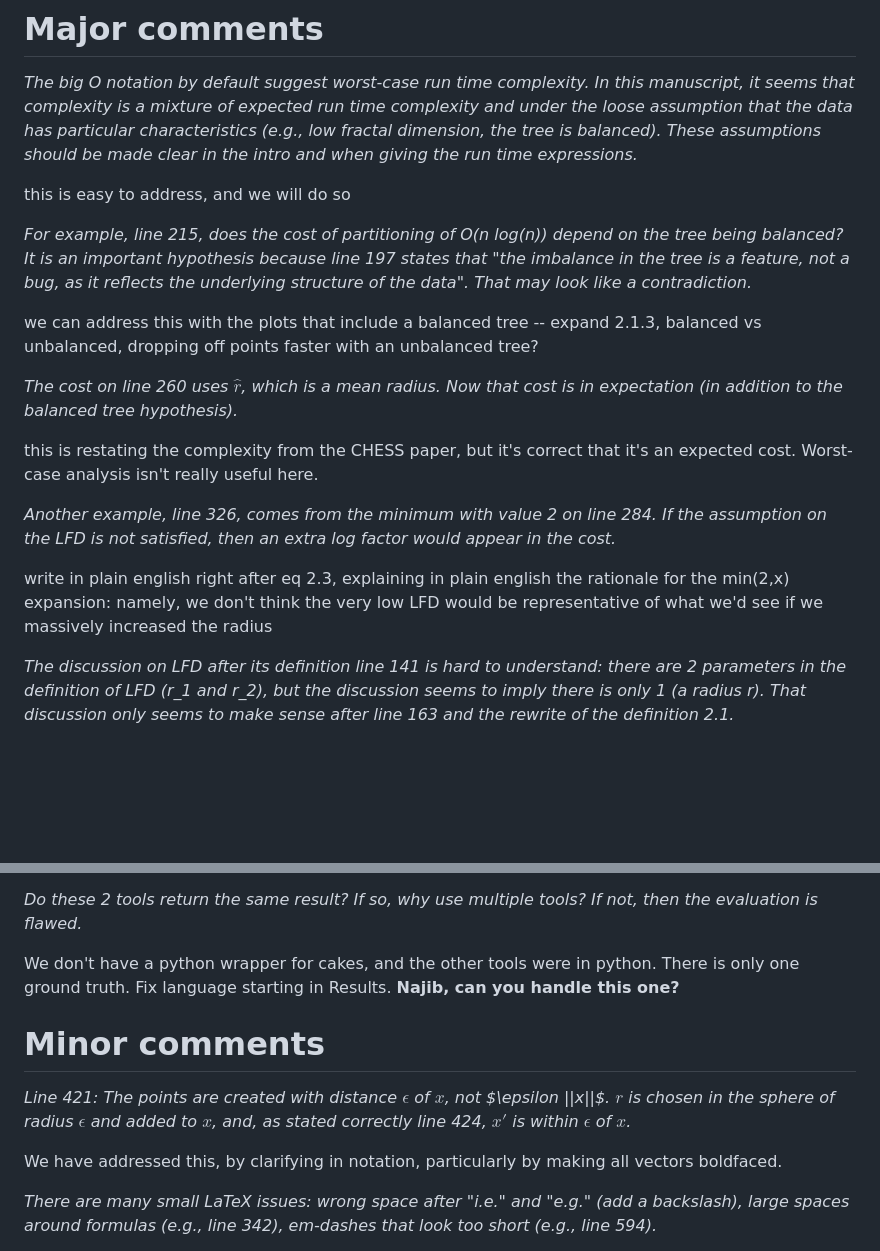
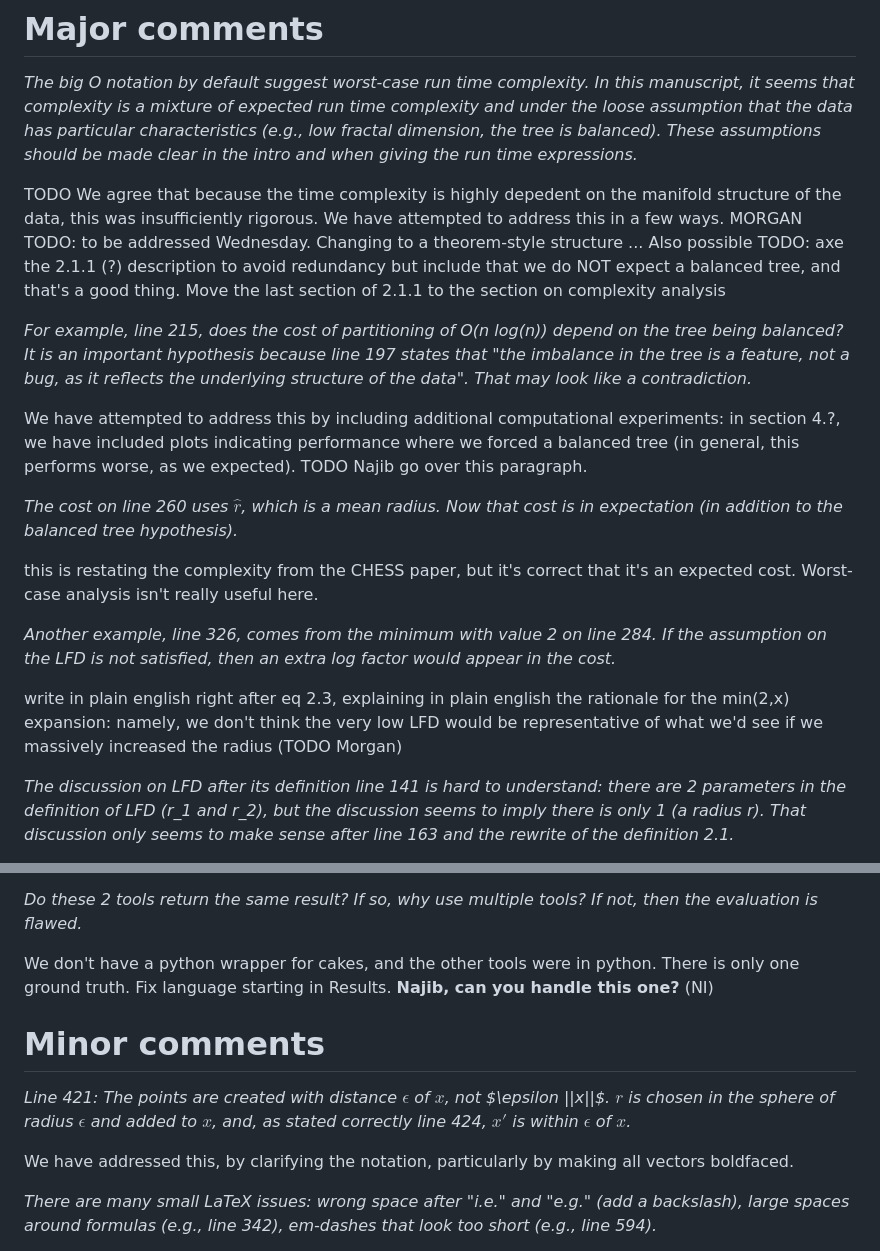
Before and after one commit to URI-ABD/cakes-paper, a Markdown page: reviewer-response.md, 2 parts joined by grey strips. Rendered like a GitHub page; blank space fills up the shorter version.

Commit message:
a few response updates

```diff
--- a/reviewer-response.md
+++ b/reviewer-response.md
@@ -26,14 +26,14 @@ characteristics (e.g., low fractal dimension, the tree is balanced). These
 assumptions should be made clear in the intro and when giving the run time
 expressions.*
 
-this is easy to address, and we will do so
+TODO We agree that because the time complexity is highly depedent on the manifold structure of the data, this was insufficiently rigorous. We have attempted to address this in a few ways. MORGAN TODO: to be addressed Wednesday. Changing to a theorem-style structure ... Also possible TODO: axe the 2.1.1 (?) description to avoid redundancy but include that we do NOT expect a balanced tree, and that's a good thing. Move the last section of 2.1.1 to the section on complexity analysis
 
 *For example, line 215, does the cost of partitioning of O(n log(n)) depend on
 the tree being balanced? It is an important hypothesis because line 197 states
 that "the imbalance in the tree is a feature, not a bug, as it reflects the
 underlying structure of the data". That may look like a contradiction.*
 
-we can address this with the plots that include a balanced tree -- expand 2.1.3, balanced vs unbalanced, dropping off points faster with an unbalanced tree?
+We have attempted to address this by including additional computational experiments: in section 4.?, we have included plots indicating performance where we forced a balanced tree (in general, this performs worse, as we expected). TODO Najib go over this paragraph.
 
 *The cost on line 260 uses $\hat{r}$, which is a mean radius. Now that cost is in
 expectation (in addition to the balanced tree hypothesis).*
@@ -44,7 +44,7 @@ this is restating the complexity from the CHESS paper, but it's correct that it'
 the assumption on the LFD is not satisfied, then an extra log factor would
 appear in the cost.*
 
-write in plain english right after eq 2.3, explaining in plain english the rationale for the min(2,x) expansion: namely, we don't think the very low LFD would be representative of what we'd see if we massively increased the radius
+write in plain english right after eq 2.3, explaining in plain english the rationale for the min(2,x) expansion: namely, we don't think the very low LFD would be representative of what we'd see if we massively increased the radius (TODO Morgan)
 
 *The discussion on LFD after its definition line 141 is hard to understand:
 there are 2 parameters in the definition of LFD (r_1 and r_2), but the
@@ -77,7 +77,7 @@ is written in?*
 *Do these 2 tools return the same result? If so, why use multiple tools? If
 not, then the evaluation is flawed.*
 
-We don't have a python wrapper for cakes, and the other tools were in python. There is only one ground truth. Fix language starting in Results. **Najib, can you handle this one?**
+We don't have a python wrapper for cakes, and the other tools were in python. There is only one ground truth. Fix language starting in Results. **Najib, can you handle this one?** (NI)
 
 # Minor comments
 
@@ -85,7 +85,7 @@ We don't have a python wrapper for cakes, and the other tools were in python. Th
 ||x||$. $r$ is chosen in the sphere of radius $\epsilon$ and added to $x$, and, as
 stated correctly line 424, $x'$ is within $\epsilon$ of $x$.*
 
-We have addressed this, by clarifying in notation, particularly by making all vectors boldfaced.
+We have addressed this, by clarifying the notation, particularly by making all vectors boldfaced.
 
 *There are many small LaTeX issues: wrong space after "i.e." and "e.g." (add a
 backslash), large spaces around formulas (e.g., line 342), em-dashes that look
```
Also changed, not shown: other parts of reviewer-response.md (+2 -2 lines).
